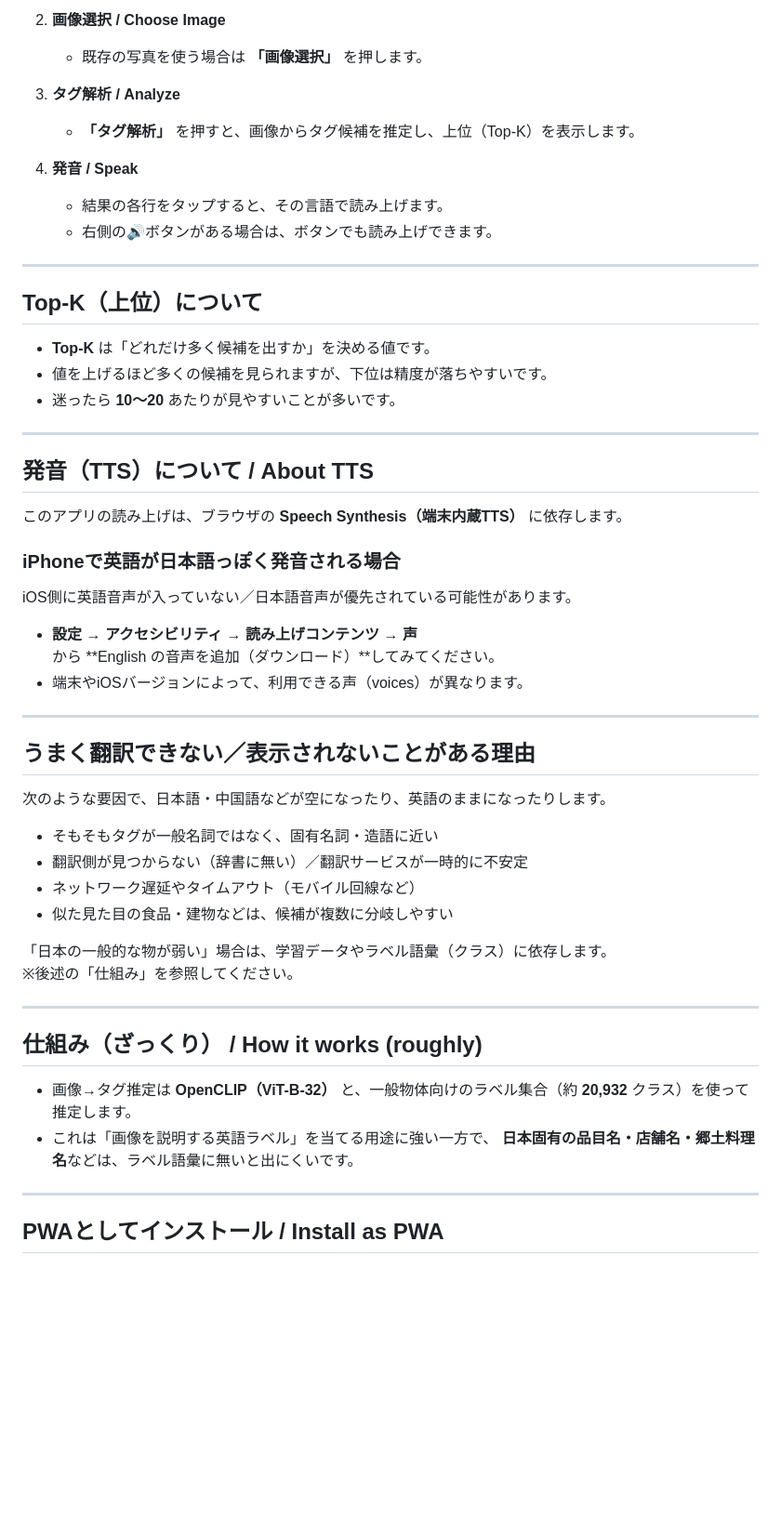
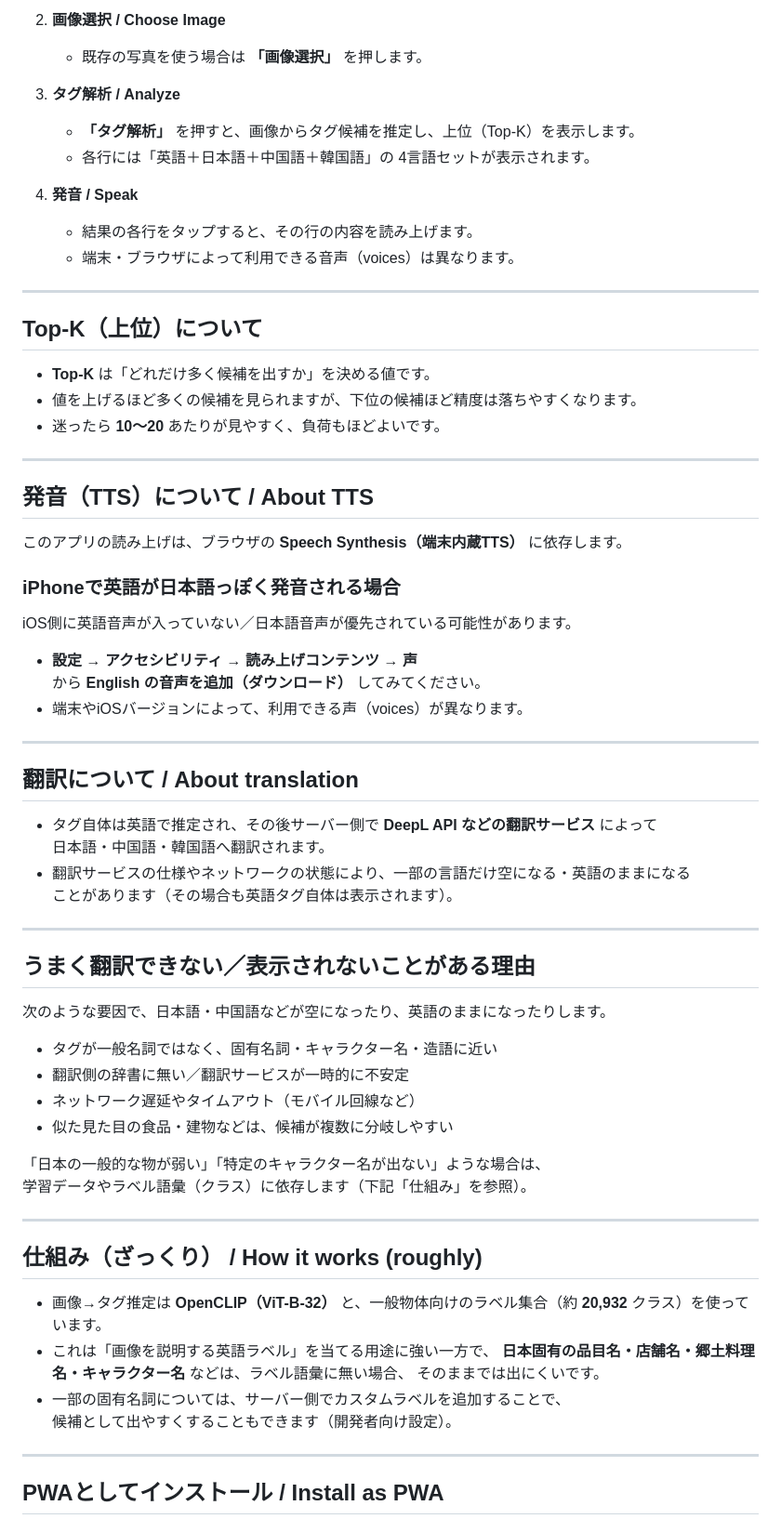
Before and after one commit to Masato-Nasu/Photo-Translator, a Markdown page: README.md, the part around one of its changes. Shown at 93% size. Rendered like a GitHub page; blank space fills up the shorter version.

Commit message:
Enhance README content for better understanding
Refine language presentation and improve clarity in README.

```diff
--- a/README.md
+++ b/README.md
@@ -28,18 +32,19 @@
 
 3. **タグ解析 / Analyze**
    - **「タグ解析」** を押すと、画像からタグ候補を推定し、上位（Top-K）を表示します。
+   - 各行には「英語＋日本語＋中国語＋韓国語」の 4言語セットが表示されます。
 
 4. **発音 / Speak**
-   - 結果の各行をタップすると、その言語で読み上げます。
-   - 右側の🔊ボタンがある場合は、ボタンでも読み上げできます。
+   - 結果の各行をタップすると、その行の内容を読み上げます。
+   - 端末・ブラウザによって利用できる音声（voices）は異なります。
 
 ---
 
 ## Top-K（上位）について
 
 - **Top-K** は「どれだけ多く候補を出すか」を決める値です。
-- 値を上げるほど多くの候補を見られますが、下位は精度が落ちやすいです。
-- 迷ったら **10〜20** あたりが見やすいことが多いです。
+- 値を上げるほど多くの候補を見られますが、下位の候補ほど精度は落ちやすくなります。
+- 迷ったら **10〜20** あたりが見やすく、負荷もほどよいです。
 
 ---
 
@@ -51,8 +56,17 @@
 iOS側に英語音声が入っていない／日本語音声が優先されている可能性があります。
 
 - **設定 → アクセシビリティ → 読み上げコンテンツ → 声**
-  から **English の音声を追加（ダウンロード）**してみてください。
+  から **English の音声を追加（ダウンロード）** してみてください。
 - 端末やiOSバージョンによって、利用できる声（voices）が異なります。
+
+---
+
+## 翻訳について / About translation
+
+- タグ自体は英語で推定され、その後サーバー側で **DeepL API などの翻訳サービス** によって
+  日本語・中国語・韓国語へ翻訳されます。
+- 翻訳サービスの仕様やネットワークの状態により、一部の言語だけ空になる・英語のままになる
+  ことがあります（その場合も英語タグ自体は表示されます）。
 
 ---
 
@@ -60,21 +74,24 @@ iOS側に英語音声が入っていない／日本語音声が優先されて
 
 次のような要因で、日本語・中国語などが空になったり、英語のままになったりします。
 
-- そもそもタグが一般名詞ではなく、固有名詞・造語に近い
-- 翻訳側が見つからない（辞書に無い）／翻訳サービスが一時的に不安定
+- タグが一般名詞ではなく、固有名詞・キャラクター名・造語に近い
+- 翻訳側の辞書に無い／翻訳サービスが一時的に不安定
 - ネットワーク遅延やタイムアウト（モバイル回線など）
 - 似た見た目の食品・建物などは、候補が複数に分岐しやすい
 
-「日本の一般的な物が弱い」場合は、学習データやラベル語彙（クラス）に依存します。
-※後述の「仕組み」を参照してください。
+「日本の一般的な物が弱い」「特定のキャラクター名が出ない」ような場合は、
+学習データやラベル語彙（クラス）に依存します（下記「仕組み」を参照）。
 
 ---
 
 ## 仕組み（ざっくり） / How it works (roughly)
 
-- 画像→タグ推定は **OpenCLIP（ViT-B-32）** と、一般物体向けのラベル集合（約 **20,932** クラス）を使って推定します。
+- 画像→タグ推定は **OpenCLIP（ViT-B-32）** と、一般物体向けのラベル集合（約 **20,932** クラス）を使っています。
 - これは「画像を説明する英語ラベル」を当てる用途に強い一方で、
-  **日本固有の品目名・店舗名・郷土料理名**などは、ラベル語彙に無いと出にくいです。
+  **日本固有の品目名・店舗名・郷土料理名・キャラクター名** などは、ラベル語彙に無い場合、
+  そのままでは出にくいです。
+- 一部の固有名詞については、サーバー側でカスタムラベルを追加することで、
+  候補として出やすくすることもできます（開発者向け設定）。
 
 ---
 
```
Also changed, not shown: other parts of README.md (+7 -5 lines).
